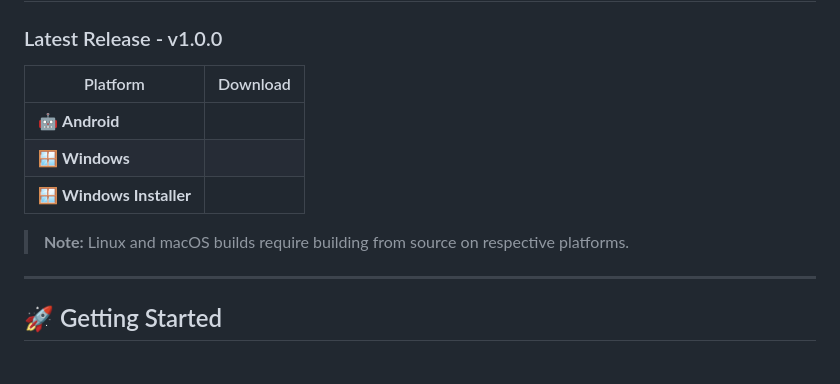
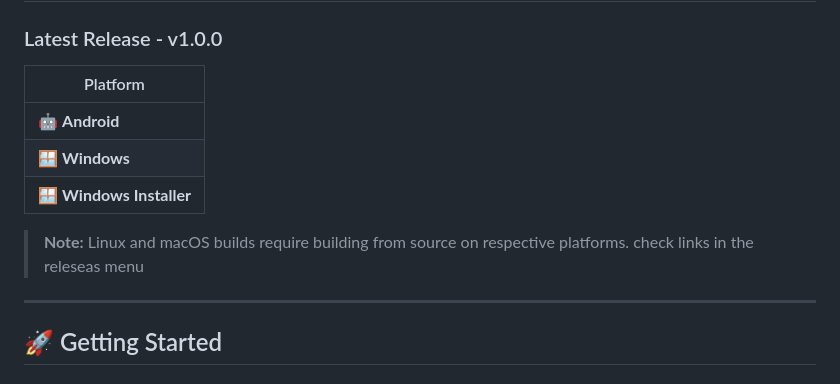
Before and after one commit to Senthil-Achievements/faculty-mark-register, a Markdown page: README.md, the part around the change. Drawn GitHub-style.

```diff
--- a/README.md
+++ b/README.md
@@ -36,13 +36,14 @@ Faculty Marks Manager is a powerful, cross-platform application designed to help
 
 ### Latest Release - v1.0.0
 
-| Platform | Download |
-|----------|----------|
+| Platform |
+|----------|
 | 🤖 **Android**
 | 🪟 **Windows**
 | 🪟 **Windows Installer**
 
 > **Note:** Linux and macOS builds require building from source on respective platforms.
+> check links in the releseas menu
 
 ---
 
```
